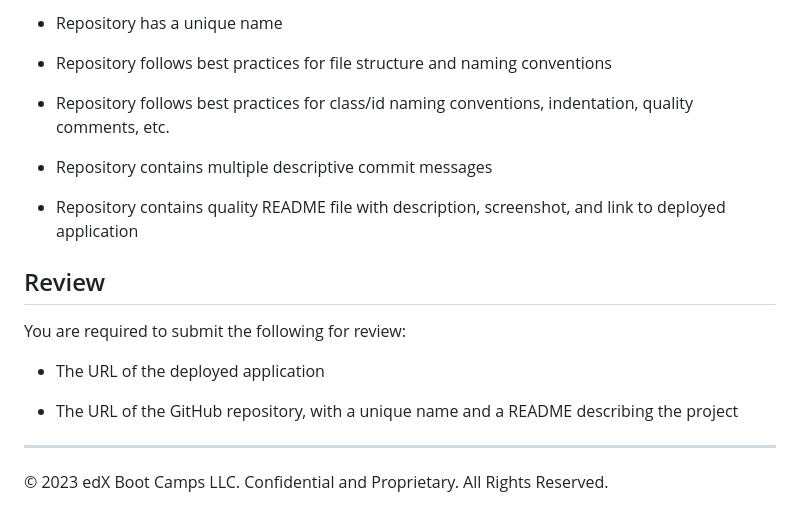
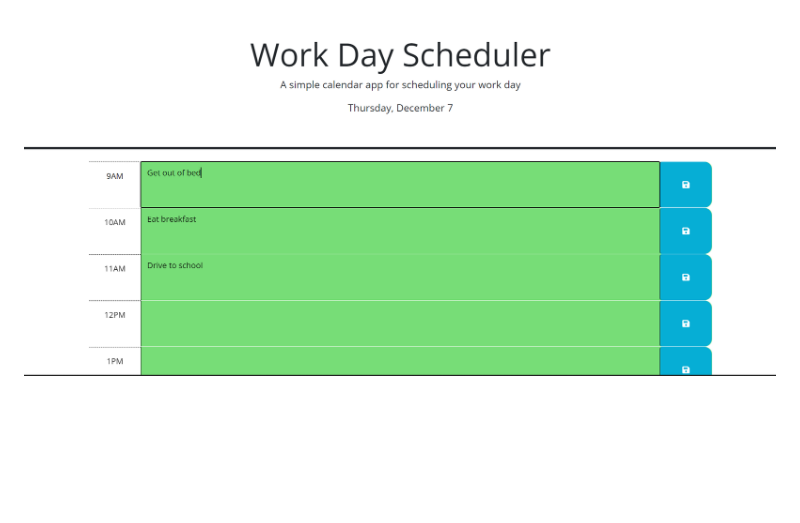
Before and after one commit to adamboudruh/Boudraa-Work-Day-Scheduler, a Markdown page: README.md, the part around the change printed below. Rendered like a GitHub page; pictures changed too: image.png (added); blank space fills up the shorter version.

Commit message:
Updated README to have description, link, and screenshot

```diff
--- a/README.md
+++ b/README.md
@@ -80,20 +9 @@ This Challenge is graded based on the following criteria:
-* Repository has a unique name
-
-* Repository follows best practices for file structure and naming conventions
-
-* Repository follows best practices for class/id naming conventions, indentation, quality comments, etc.
-
-* Repository contains multiple descriptive commit messages
-
-* Repository contains quality README file with description, screenshot, and link to deployed application
-
-## Review
-
-You are required to submit the following for review:
-
-* The URL of the deployed application
-
-* The URL of the GitHub repository, with a unique name and a README describing the project
-
-- - -
-© 2023 edX Boot Camps LLC. Confidential and Proprietary. All Rights Reserved.
+![Alt text](image.png)
```
Also changed, not shown: other parts of README.md (+4 -75 lines).
